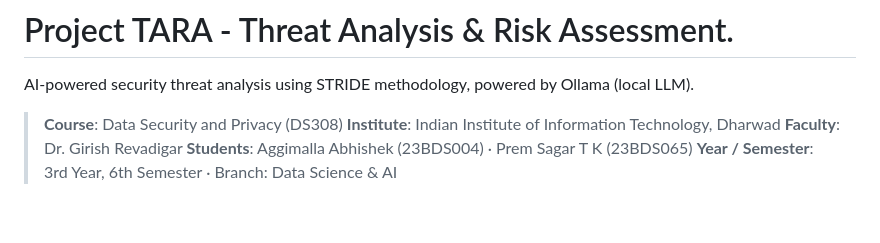
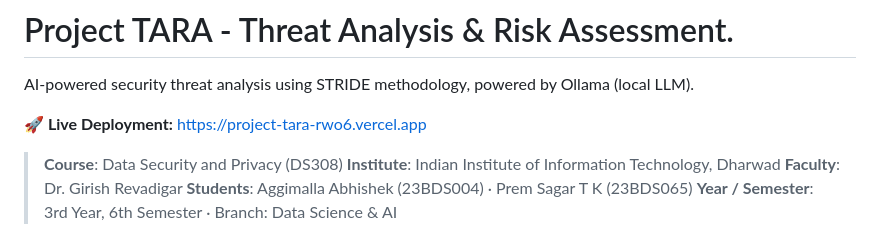
Before and after one commit to AggimallaAbhishek/Project-TARA, a Markdown page: README.md, the part around the change. Rendered like a GitHub page; blank space fills up the shorter version.

Commit message:
Update README with live deployment link

```diff
--- a/README.md
+++ b/README.md
@@ -1,6 +1,8 @@
 # Project TARA - Threat Analysis & Risk Assessment.
 
 AI-powered security threat analysis using STRIDE methodology, powered by Ollama (local LLM).
+
+**🚀 Live Deployment:** [https://project-tara-rwo6.vercel.app](https://project-tara-rwo6.vercel.app)
 
 > **Course**: Data Security and Privacy (DS308)
 > **Institute**: Indian Institute of Information Technology, Dharwad
```
